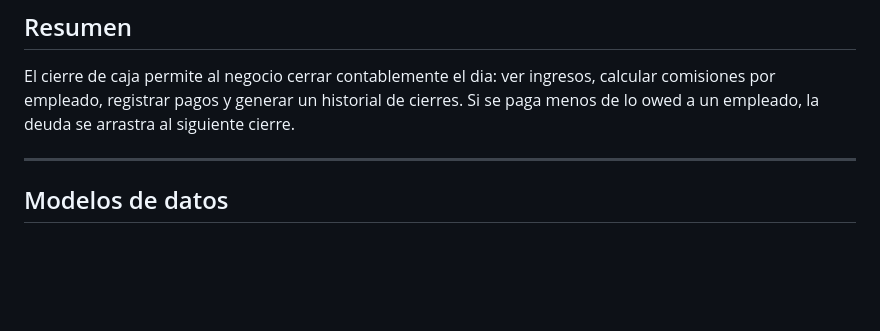
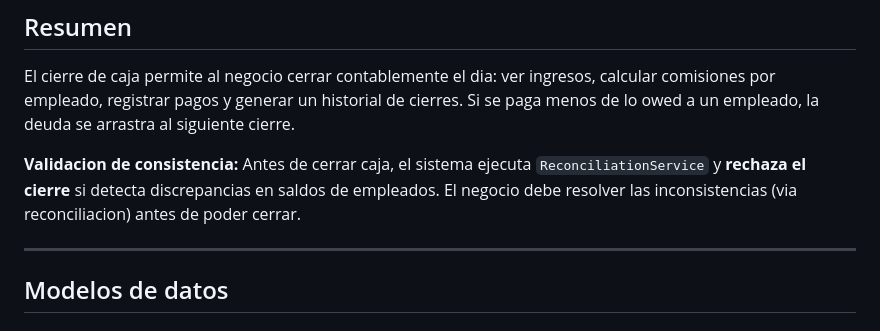
Before and after one commit to aaltamar12/agendify, a Markdown page: docs/tech/cierre-de-caja.md, the part around the change. Drawn GitHub-style; blank space fills up the shorter version.

```diff
--- a/docs/tech/cierre-de-caja.md
+++ b/docs/tech/cierre-de-caja.md
@@ -6,6 +6,8 @@
 ## Resumen
 
 El cierre de caja permite al negocio cerrar contablemente el dia: ver ingresos, calcular comisiones por empleado, registrar pagos y generar un historial de cierres. Si se paga menos de lo owed a un empleado, la deuda se arrastra al siguiente cierre.
+
+**Validacion de consistencia:** Antes de cerrar caja, el sistema ejecuta `ReconciliationService` y **rechaza el cierre** si detecta discrepancias en saldos de empleados. El negocio debe resolver las inconsistencias (via reconciliacion) antes de poder cerrar.
 
 ---
 
```
Also changed, not shown: docs/tech/INDEX.md (+1 -0 lines), docs/tech/reportes-ganancias.md (added, +164 -0 lines).
